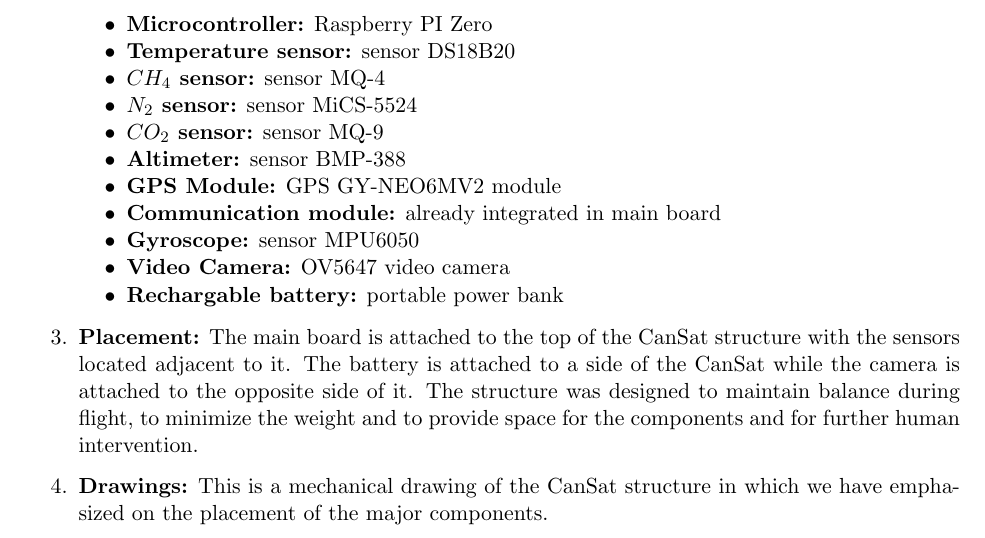
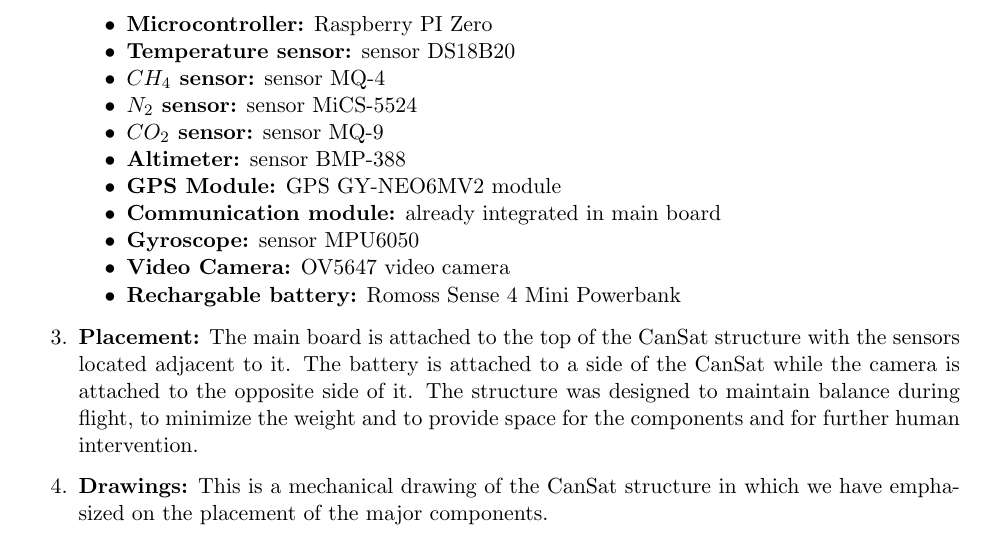
Before and after one commit to alexmga78/CanSat, a LaTeX document (CDR_Sources/CanSat_CDR_Empty.tex): part of page 5 of 17, cut so that both start at the same text. Compiled offline with pdfLaTeX.

Commit message:
Rares (Final Touch 2.0)

```diff
--- a/CDR_Sources/CanSat_CDR_Empty.tex
+++ b/CDR_Sources/CanSat_CDR_Empty.tex
@@ -113,7 +113,7 @@
 \item \textbf{Communication module:} already integrated in main board
 \item \textbf{Gyroscope:} sensor MPU6050
 \item \textbf{Video Camera:} OV5647 video camera
-\item \textbf{Rechargable battery:} portable power bank
+\item \textbf{Rechargable battery:} Romoss Sense 4 Mini Powerbank
 \end{itemize}
 
 \item \textbf{Placement:} The main board is attached to the top of the CanSat structure with the sensors located adjacent to it. The battery is attached to a side of the CanSat while the camera is attached to the opposite side of it. The structure was designed to maintain balance during flight, to minimize the weight and to provide space for the components and for further human intervention.
```
Also changed, not shown: CDR_Sources/CanSat_CDR_Empty.pdf, 1 other file.
